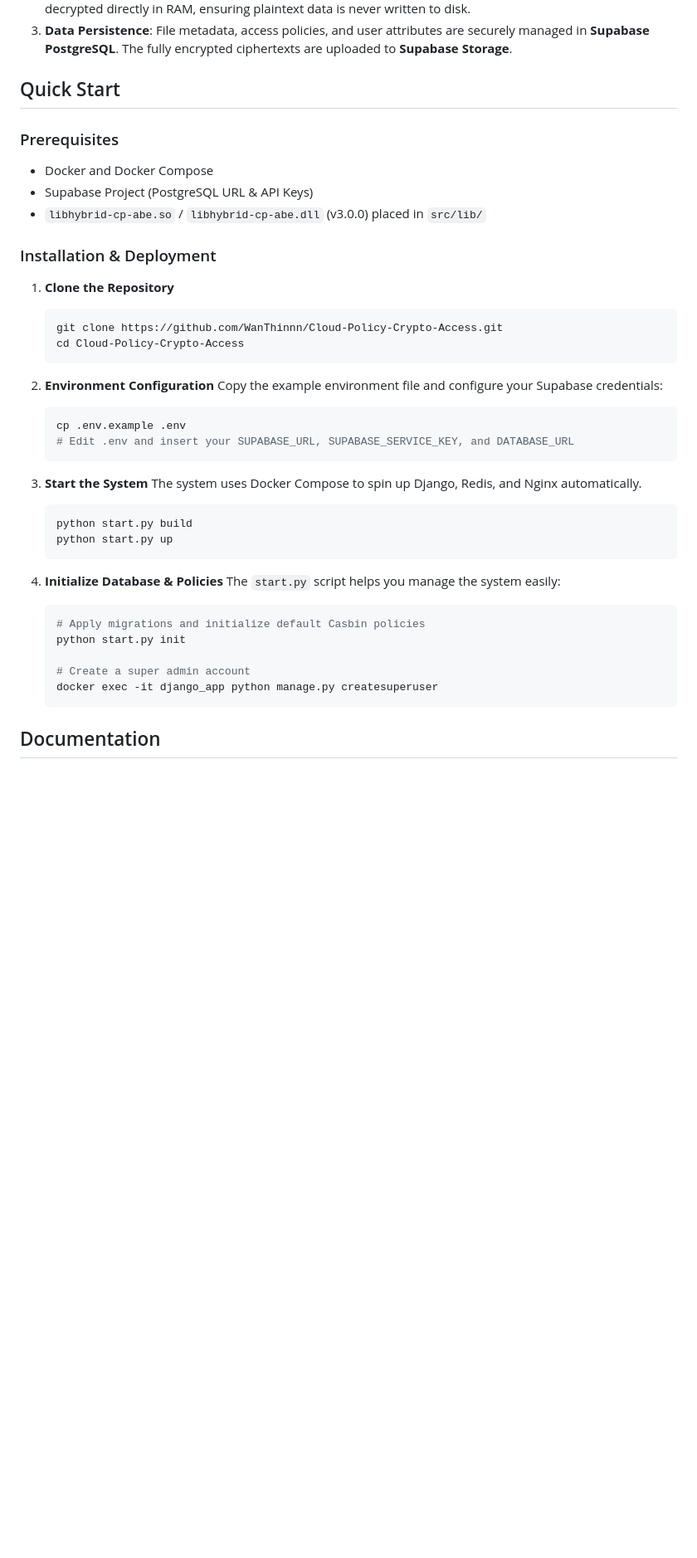
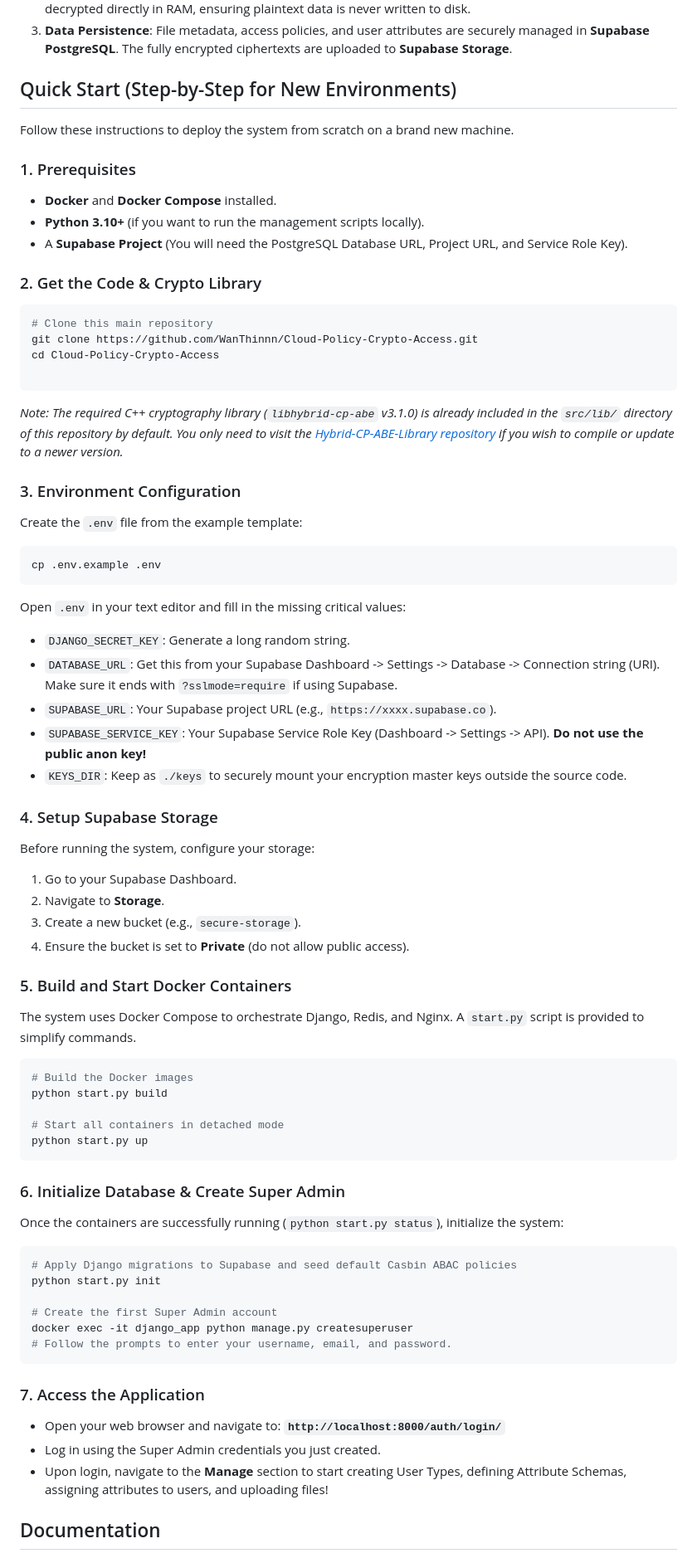
Before and after one commit to WanThinnn/Cloud-Policy-Crypto-Access, a Markdown page: README.md, the part around one of its changes. Shown at 83% size. Rendered like a GitHub page; blank space fills up the shorter version.

Commit message:
docs: update architecture diagram and refine quick start deployment guide

````diff
--- a/README.md
+++ b/README.md
@@ -81,44 +86,68 @@ flowchart TB
 2. **Encryption/Decryption (In-Memory)**: Upon an authorized file upload/download, the **Storage Controller** dynamically generates an ephemeral CP-ABE private key based on the user's current attributes. This key is temporarily cached in **Redis**. The data buffer is passed to the **CP-ABE C++ Library** to be encrypted or decrypted directly in RAM, ensuring plaintext data is never written to disk.
 3. **Data Persistence**: File metadata, access policies, and user attributes are securely managed in **Supabase PostgreSQL**. The fully encrypted ciphertexts are uploaded to **Supabase Storage**.
 
-## Quick Start
+## Quick Start (Step-by-Step for New Environments)
 
-### Prerequisites
-- Docker and Docker Compose
-- Supabase Project (PostgreSQL URL & API Keys)
-- `libhybrid-cp-abe.so` / `libhybrid-cp-abe.dll` (v3.0.0) placed in `src/lib/`
+Follow these instructions to deploy the system from scratch on a brand new machine.
 
-### Installation & Deployment
+### 1. Prerequisites
+- **Docker** and **Docker Compose** installed.
+- **Python 3.10+** (if you want to run the management scripts locally).
+- A **Supabase Project** (You will need the PostgreSQL Database URL, Project URL, and Service Role Key).
 
-1. **Clone the Repository**
-   ```bash
-   git clone https://github.com/WanThinnn/Cloud-Policy-Crypto-Access.git
-   cd Cloud-Policy-Crypto-Access
-   ```
+### 2. Get the Code & Crypto Library
+```bash
+# Clone this main repository
+git clone https://github.com/WanThinnn/Cloud-Policy-Crypto-Access.git
+cd Cloud-Policy-Crypto-Access
 
-2. **Environment Configuration**
-   Copy the example environment file and configure your Supabase credentials:
-   ```bash
-   cp .env.example .env
-   # Edit .env and insert your SUPABASE_URL, SUPABASE_SERVICE_KEY, and DATABASE_URL
-   ```
+```
+*Note: The required C++ cryptography library (`libhybrid-cp-abe` v3.1.0) is already included in the `src/lib/` directory of this repository by default. You only need to visit the [Hybrid-CP-ABE-Library repository](https://github.com/WanThinnn/Hybrid-CP-ABE-Library.git) if you wish to compile or update to a newer version.*
 
-3. **Start the System**
-   The system uses Docker Compose to spin up Django, Redis, and Nginx automatically.
-   ```bash
-   python start.py build
-   python start.py up
-   ```
+### 3. Environment Configuration
+Create the `.env` file from the example template:
+```bash
+cp .env.example .env
+```
+Open `.env` in your text editor and fill in the missing critical values:
+- `DJANGO_SECRET_KEY`: Generate a long random string.
+- `DATABASE_URL`: Get this from your Supabase Dashboard -> Settings -> Database -> Connection string (URI). Make sure it ends with `?sslmode=require` if using Supabase.
+- `SUPABASE_URL`: Your Supabase project URL (e.g., `https://xxxx.supabase.co`).
+- `SUPABASE_SERVICE_KEY`: Your Supabase Service Role Key (Dashboard -> Settings -> API). **Do not use the public anon key!**
+- `KEYS_DIR`: Keep as `./keys` to securely mount your encryption master keys outside the source code.
 
-4. **Initialize Database & Policies**
-   The `start.py` script helps you manage the system easily:
-   ```bash
-   # Apply migrations and initialize default Casbin policies
-   python start.py init
+### 4. Setup Supabase Storage
+Before running the system, configure your storage:
+1. Go to your Supabase Dashboard.
+2. Navigate to **Storage**.
+3. Create a new bucket (e.g., `secure-storage`).
+4. Ensure the bucket is set to **Private** (do not allow public access).
 
-   # Create a super admin account
-   docker exec -it django_app python manage.py createsuperuser
-   ```
+### 5. Build and Start Docker Containers
+The system uses Docker Compose to orchestrate Django, Redis, and Nginx. A `start.py` script is provided to simplify commands.
+```bash
+# Build the Docker images
+python start.py build
+
+# Start all containers in detached mode
+python start.py up
+```
+
+### 6. Initialize Database & Create Super Admin
+Once the containers are successfully running (`python start.py status`), initialize the system:
+```bash
+# Apply Django migrations to Supabase and seed default Casbin ABAC policies
+python start.py init
+
+# Create the first Super Admin account
+docker exec -it django_app python manage.py createsuperuser
+# Follow the prompts to enter your username, email, and password.
+```
+
+### 7. Access the Application
+- Open your web browser and navigate to: **`http://localhost:8000/auth/login/`**
+- Log in using the Super Admin credentials you just created.
+- Upon login, navigate to the **Manage** section to start creating User Types, defining Attribute Schemas, assigning attributes to users, and uploading files!
 
 ## Documentation
 
````
Also changed, not shown: other parts of README.md (+29 -24 lines).
